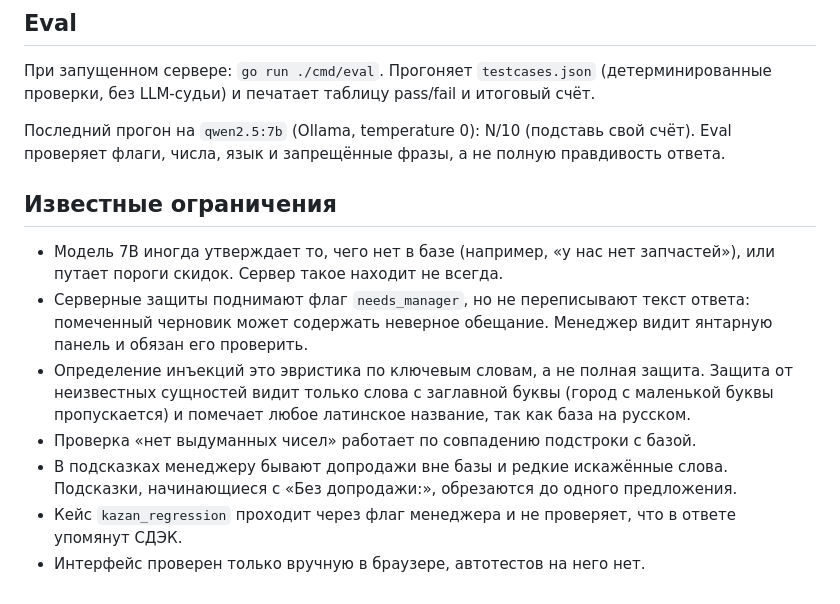
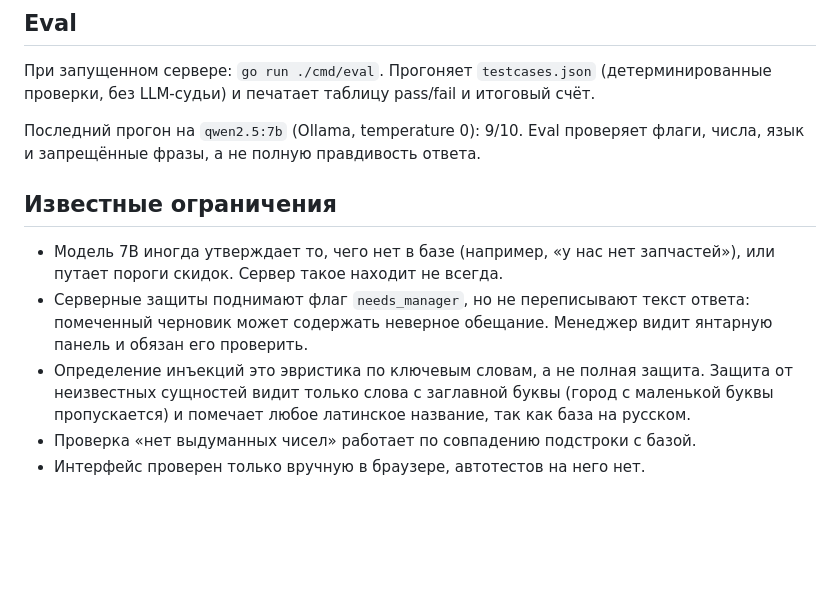
Before and after one commit to mp3dotexe/support-copilot, a Markdown page: README.md, the part around the change. GitHub-like rendering; blank space fills up the shorter version.

Commit message:
Fix evaluation score in README
Updated the evaluation score from N/10 to 9/10 in the README.

```diff
--- a/README.md
+++ b/README.md
@@ -25,7 +25,7 @@ AmoCRM не вызывается. В реальной интеграции эт
 
 При запущенном сервере: `go run ./cmd/eval`. Прогоняет `testcases.json` (детерминированные проверки, без LLM-судьи) и печатает таблицу pass/fail и итоговый счёт.
 
-Последний прогон на `qwen2.5:7b` (Ollama, temperature 0): N/10 (подставь свой счёт). Eval проверяет флаги, числа, язык и запрещённые фразы, а не полную правдивость ответа.
+Последний прогон на `qwen2.5:7b` (Ollama, temperature 0): 9/10. Eval проверяет флаги, числа, язык и запрещённые фразы, а не полную правдивость ответа.
 
 ## Известные ограничения
 
@@ -33,6 +33,4 @@ AmoCRM не вызывается. В реальной интеграции эт
 - Серверные защиты поднимают флаг `needs_manager`, но не переписывают текст ответа: помеченный черновик может содержать неверное обещание. Менеджер видит янтарную панель и обязан его проверить.
 - Определение инъекций это эвристика по ключевым словам, а не полная защита. Защита от неизвестных сущностей видит только слова с заглавной буквы (город с маленькой буквы пропускается) и помечает любое латинское название, так как база на русском.
 - Проверка «нет выдуманных чисел» работает по совпадению подстроки с базой.
-- В подсказках менеджеру бывают допродажи вне базы и редкие искажённые слова. Подсказки, начинающиеся с «Без допродажи:», обрезаются до одного предложения.
-- Кейс `kazan_regression` проходит через флаг менеджера и не проверяет, что в ответе упомянут СДЭК.
 - Интерфейс проверен только вручную в браузере, автотестов на него нет.
```
